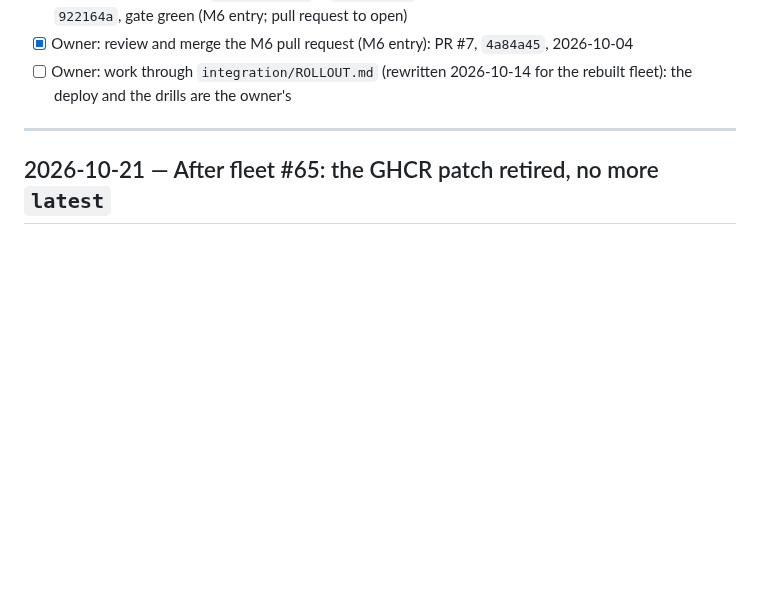
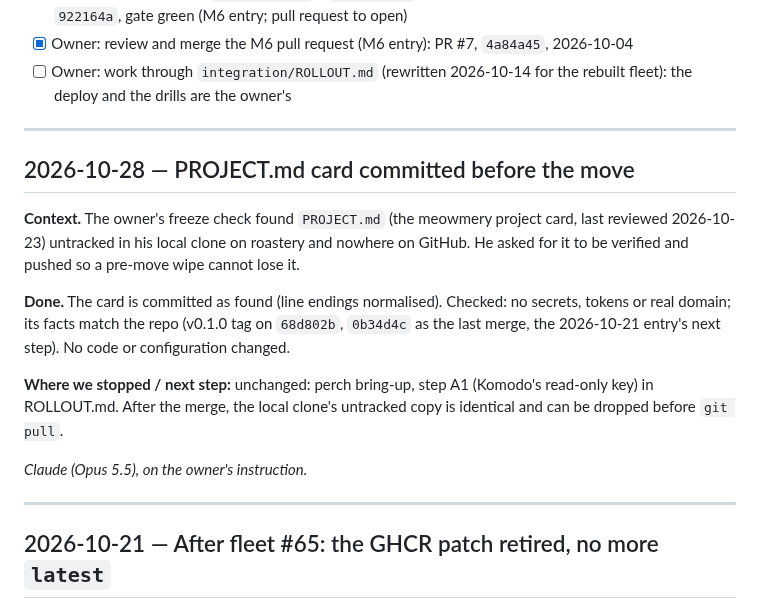
Before and after one commit to purrMonster/persianPerch, a Markdown page: runbook.md, the part around the change. Drawn GitHub-style; blank space fills up the shorter version.

```diff
--- a/runbook.md
+++ b/runbook.md
@@ -43,6 +43,23 @@ changes can be made later without re-deriving the reasoning. How to write entrie
 - [x] M6-prep (2026-10-03): `integration/` + `ROLLOUT.md`, the two M5 decisions, fleet re-pinned to `922164a`, gate green (M6 entry; pull request to open)
 - [x] Owner: review and merge the M6 pull request (M6 entry): PR #7, `4a84a45`, 2026-10-04
 - [ ] Owner: work through `integration/ROLLOUT.md` (rewritten 2026-10-14 for the rebuilt fleet): the deploy and the drills are the owner's
+
+---
+
+## 2026-10-28 — PROJECT.md card committed before the move
+
+**Context.** The owner's freeze check found `PROJECT.md` (the meowmery project card, last reviewed
+2026-10-23) untracked in his local clone on roastery and nowhere on GitHub. He asked for it to be verified and
+pushed so a pre-move wipe cannot lose it.
+
+**Done.** The card is committed as found (line endings normalised). Checked: no secrets, tokens or real domain;
+its facts match the repo (v0.1.0 tag on `68d802b`, `0b34d4c` as the last merge, the 2026-10-21 entry's next step).
+No code or configuration changed.
+
+**Where we stopped / next step:** unchanged: perch bring-up, step A1 (Komodo's read-only key) in ROLLOUT.md.
+After the merge, the local clone's untracked copy is identical and can be dropped before `git pull`.
+
+*Claude (Opus 5.5), on the owner's instruction.*
 
 ---
 
```
Also changed, not shown: PROJECT.md (added, +72 -0 lines).
